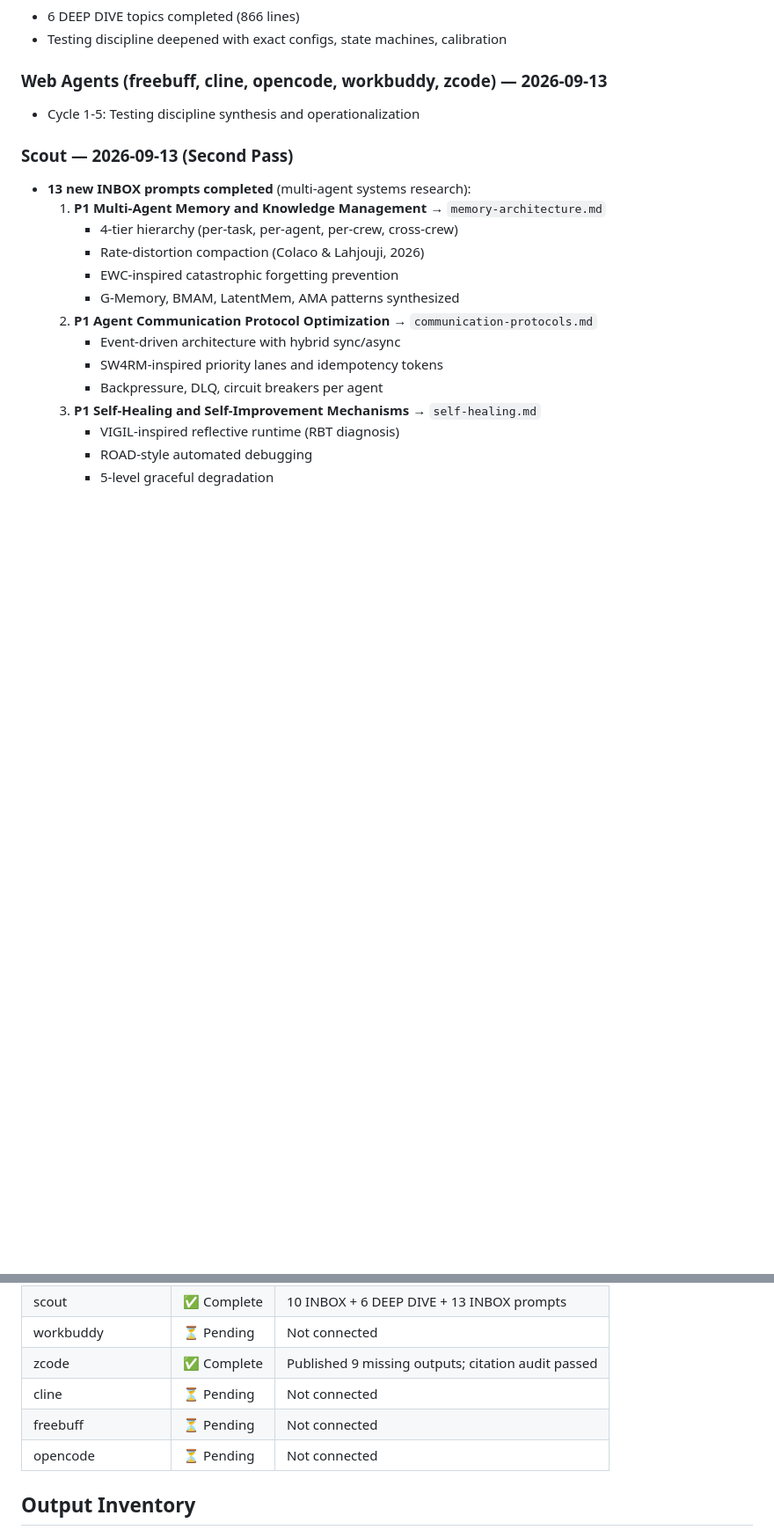
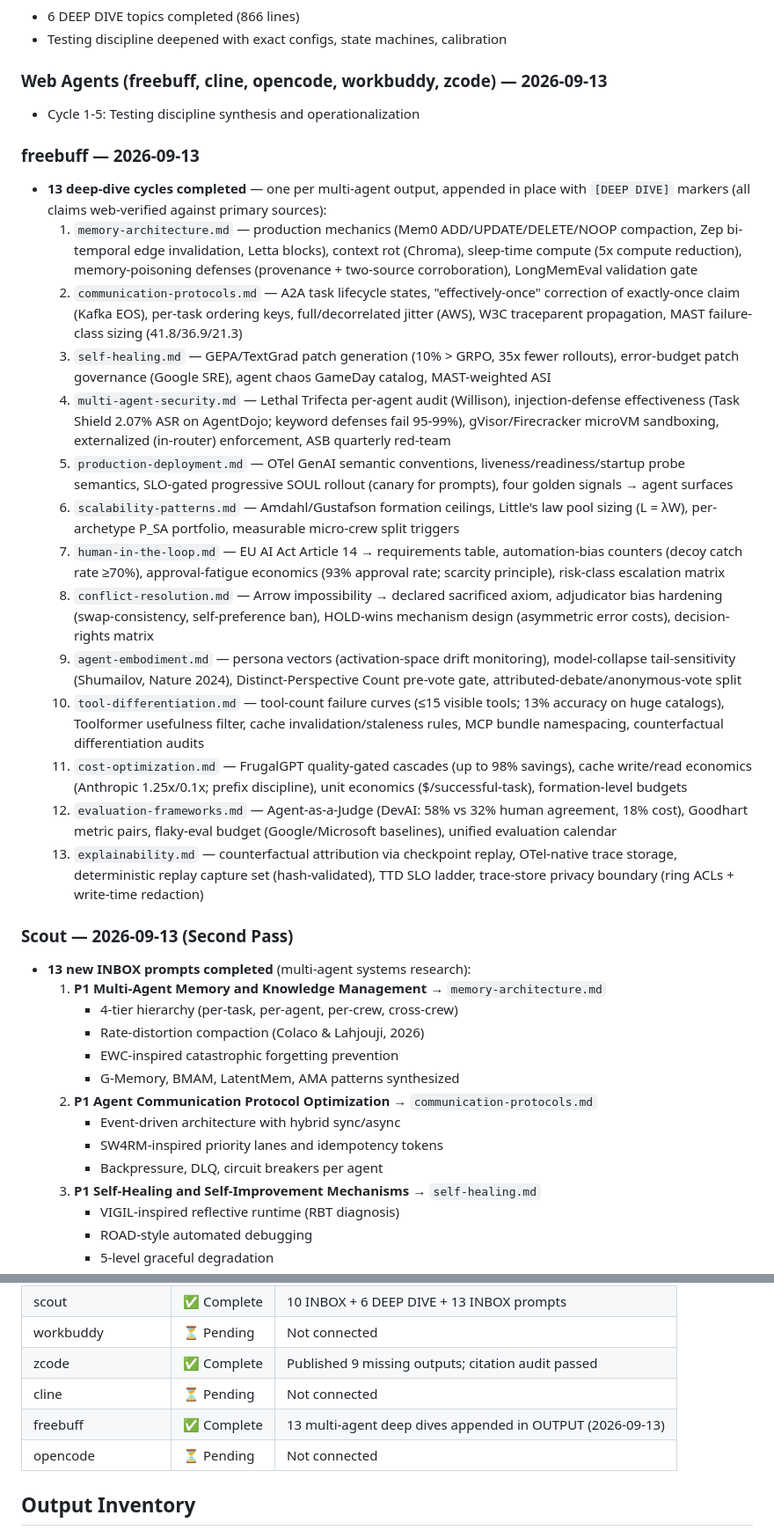
Before and after one commit to faresrafat3/crew-research-council, a Markdown page: RESEARCH-COUNCIL/STATUS.md, 2 parts joined by grey strips. Shown at 88% size. GitHub-like rendering; blank space fills up the shorter version.

Commit message:
status: freebuff completed 13 multi-agent deep dives (memory, comms, self-healing, security, prod, scale, HITL, conflict, embodiment, tools, cost, eval, explainability)

```diff
--- a/RESEARCH-COUNCIL/STATUS.md
+++ b/RESEARCH-COUNCIL/STATUS.md
@@ -35,6 +35,22 @@
 
 ### Web Agents (freebuff, cline, opencode, workbuddy, zcode) — 2026-09-13
 - Cycle 1-5: Testing discipline synthesis and operationalization
+
+### freebuff — 2026-09-13
+- **13 deep-dive cycles completed** — one per multi-agent output, appended in place with `[DEEP DIVE]` markers (all claims web-verified against primary sources):
+  1. `memory-architecture.md` — production mechanics (Mem0 ADD/UPDATE/DELETE/NOOP compaction, Zep bi-temporal edge invalidation, Letta blocks), context rot (Chroma), sleep-time compute (5x compute reduction), memory-poisoning defenses (provenance + two-source corroboration), LongMemEval validation gate
+  2. `communication-protocols.md` — A2A task lifecycle states, "effectively-once" correction of exactly-once claim (Kafka EOS), per-task ordering keys, full/decorrelated jitter (AWS), W3C traceparent propagation, MAST failure-class sizing (41.8/36.9/21.3)
+  3. `self-healing.md` — GEPA/TextGrad patch generation (10% > GRPO, 35x fewer rollouts), error-budget patch governance (Google SRE), agent chaos GameDay catalog, MAST-weighted ASI
+  4. `multi-agent-security.md` — Lethal Trifecta per-agent audit (Willison), injection-defense effectiveness (Task Shield 2.07% ASR on AgentDojo; keyword defenses fail 95-99%), gVisor/Firecracker microVM sandboxing, externalized (in-router) enforcement, ASB quarterly red-team
+  5. `production-deployment.md` — OTel GenAI semantic conventions, liveness/readiness/startup probe semantics, SLO-gated progressive SOUL rollout (canary for prompts), four golden signals → agent surfaces
+  6. `scalability-patterns.md` — Amdahl/Gustafson formation ceilings, Little's law pool sizing (L = λW), per-archetype P_SA portfolio, measurable micro-crew split triggers
+  7. `human-in-the-loop.md` — EU AI Act Article 14 → requirements table, automation-bias counters (decoy catch rate ≥70%), approval-fatigue economics (93% approval rate; scarcity principle), risk-class escalation matrix
+  8. `conflict-resolution.md` — Arrow impossibility → declared sacrificed axiom, adjudicator bias hardening (swap-consistency, self-preference ban), HOLD-wins mechanism design (asymmetric error costs), decision-rights matrix
+  9. `agent-embodiment.md` — persona vectors (activation-space drift monitoring), model-collapse tail-sensitivity (Shumailov, Nature 2024), Distinct-Perspective Count pre-vote gate, attributed-debate/anonymous-vote split
+  10. `tool-differentiation.md` — tool-count failure curves (≤15 visible tools; 13% accuracy on huge catalogs), Toolformer usefulness filter, cache invalidation/staleness rules, MCP bundle namespacing, counterfactual differentiation audits
+  11. `cost-optimization.md` — FrugalGPT quality-gated cascades (up to 98% savings), cache write/read economics (Anthropic 1.25x/0.1x; prefix discipline), unit economics ($/successful-task), formation-level budgets
+  12. `evaluation-frameworks.md` — Agent-as-a-Judge (DevAI: 58% vs 32% human agreement, 18% cost), Goodhart metric pairs, flaky-eval budget (Google/Microsoft baselines), unified evaluation calendar
+  13. `explainability.md` — counterfactual attribution via checkpoint replay, OTel-native trace storage, deterministic replay capture set (hash-validated), TTD SLO ladder, trace-store privacy boundary (ring ACLs + write-time redaction)
 
 ### Scout — 2026-09-13 (Second Pass)
 - **13 new INBOX prompts completed** (multi-agent systems research):
@@ -113,7 +129,7 @@
 | workbuddy | ⏳ Pending | Not connected |
 | zcode | ✅ Complete | Published 9 missing outputs; citation audit passed |
 | cline | ⏳ Pending | Not connected |
-| freebuff | ⏳ Pending | Not connected |
+| freebuff | ✅ Complete | 13 multi-agent deep dives appended in OUTPUT (2026-09-13) |
 | opencode | ⏳ Pending | Not connected |
 
 ## Output Inventory
```
Also changed, not shown: other parts of RESEARCH-COUNCIL/STATUS.md (+1 -0 lines).
